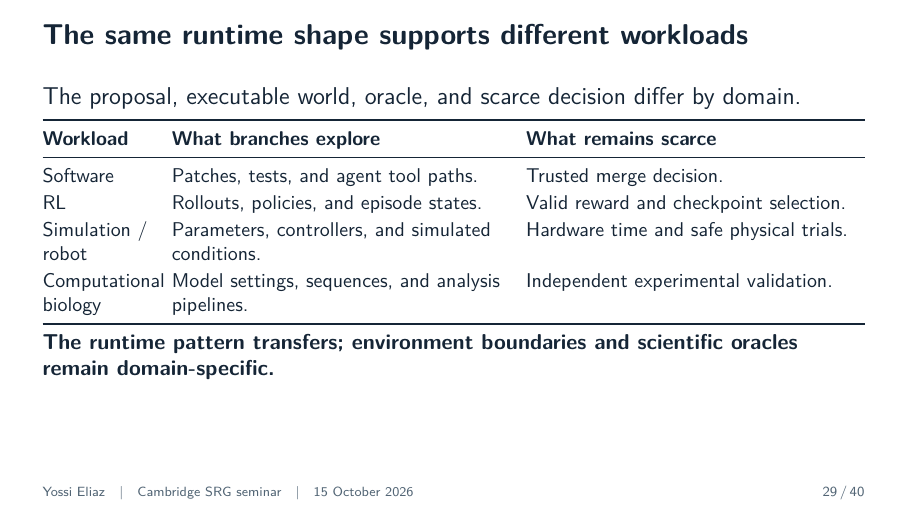
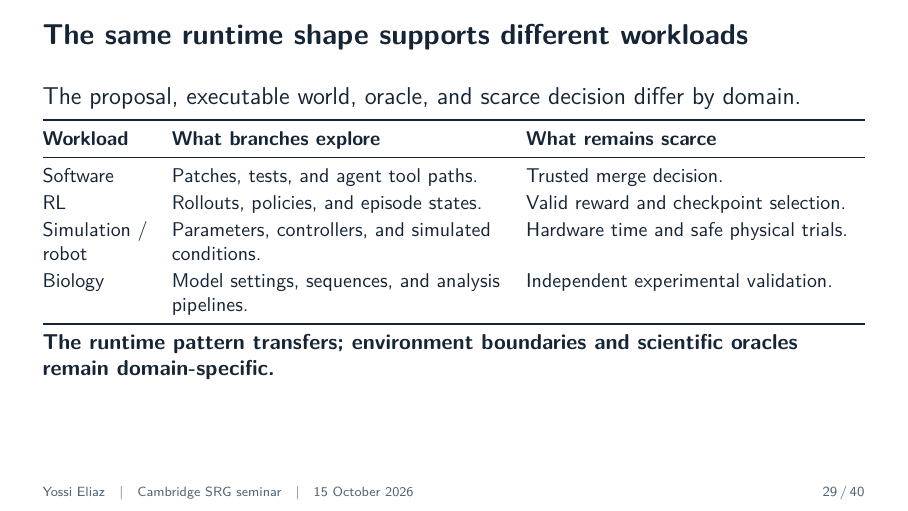
Before and after one commit to zozo123/cam-talk-london-26, LaTeX slides (talk.tex): page 29 of 40. Compiled offline with pdfLaTeX.

Commit message:
Keep biology workload label within slide table

```diff
--- a/talk.tex
+++ b/talk.tex
@@ -641,7 +641,7 @@ policy $\pi_{\theta'}$
 Software & Patches, tests, and agent tool paths. & Trusted merge decision. \\
 RL & Rollouts, policies, and episode states. & Valid reward and checkpoint selection. \\
 Simulation / robot & Parameters, controllers, and simulated conditions. & Hardware time and safe physical trials. \\
-Computational biology & Model settings, sequences, and analysis pipelines. & Independent experimental validation. \\
+Biology & Model settings, sequences, and analysis pipelines. & Independent experimental validation. \\
 \bottomrule
 \end{tabularx}
 \takeaway{The runtime pattern transfers; environment boundaries and scientific oracles remain domain-specific.}
```
